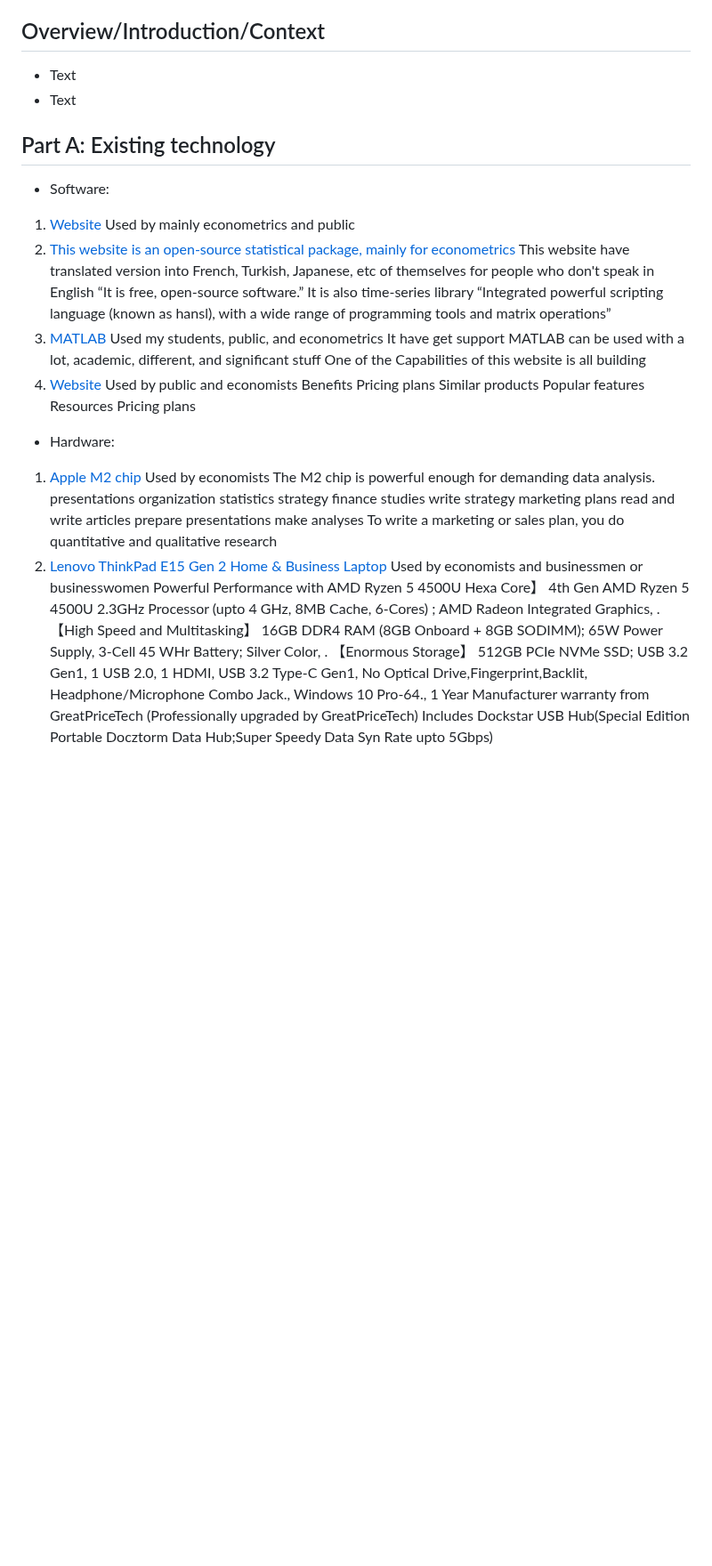
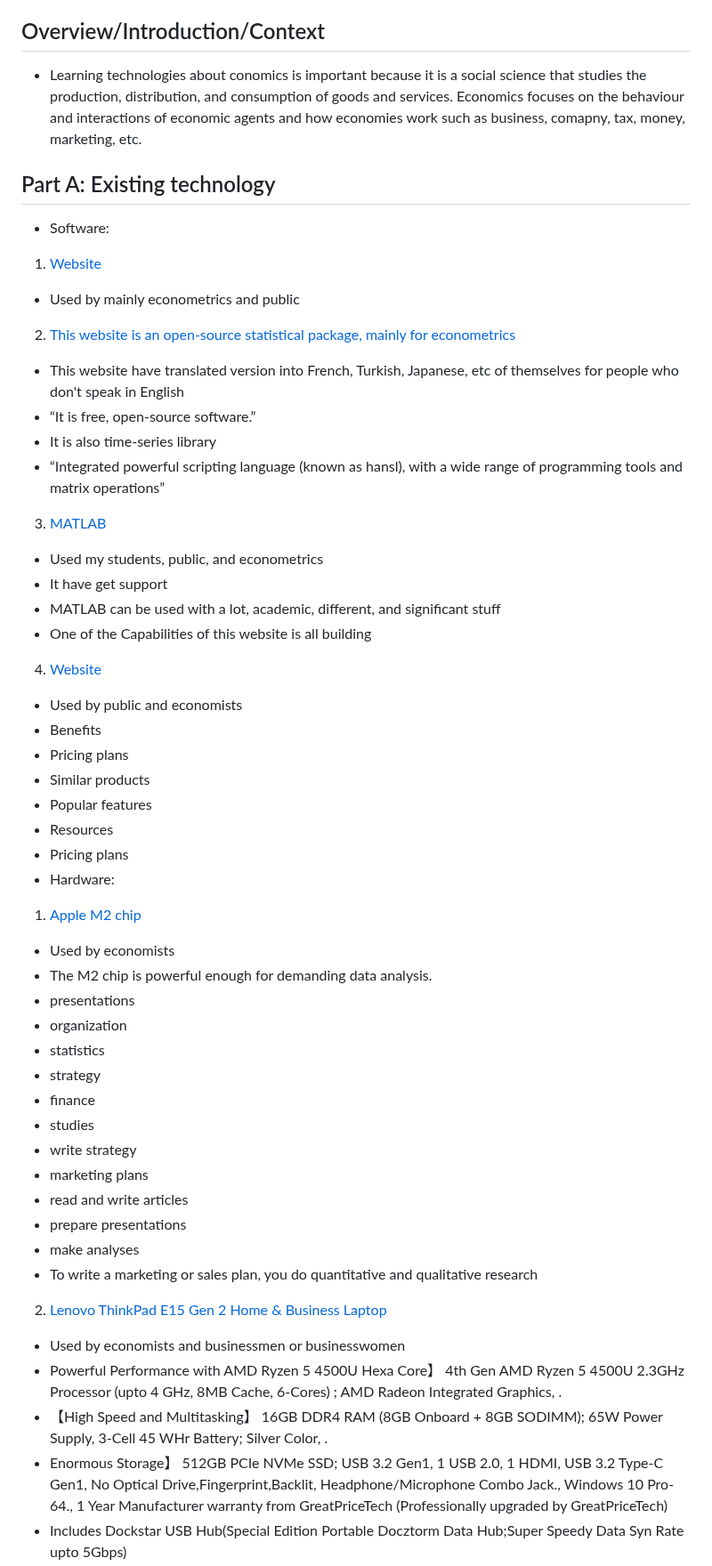
Before and after one commit to dildoran2195/sep10-freedom-project, a Markdown page: prep/content.md, the part around one of its changes. Shown at 89% size. GitHub-like rendering; blank space fills up the shorter version.

Commit message:
organized

```diff
--- a/prep/content.md
+++ b/prep/content.md
@@ -2,51 +2,50 @@
 Topic: Economics
 
 ## Overview/Introduction/Context
-* Text
-* Text
+*  Learning technologies about conomics is important because it is a social science that studies the production, distribution, and consumption of goods and services. Economics focuses on the behaviour and interactions of economic agents and how economies work such as business, comapny, tax, money, marketing, etc.
 
 ## Part A: Existing technology
 * Software:
 1) [Website](https://images.sftcdn.net/images/t_app-icon-m/p/93a14b7c-96d4-11e6-b980-00163ed833e7/1884510348/gretl-1884510348.png)
-Used by mainly econometrics and public
+*  Used by mainly econometrics and public
 2) [This website is an open-source statistical package, mainly for econometrics](https://gretl.sourceforge.net/)
-This website have translated version into French, Turkish, Japanese, etc of themselves for people who don't speak in English
-“It is free, open-source software.”
-It is also time-series library
-“Integrated powerful scripting language (known as hansl), with a wide range of programming tools and matrix operations”
+*   This website have translated version into French, Turkish, Japanese, etc of themselves for people who don't speak in English
+*   “It is free, open-source software.”
+*    It is also time-series library
+*   “Integrated powerful scripting language (known as hansl), with a wide range of programming tools and matrix operations”
 3) [MATLAB](https://upload.wikimedia.org/wikipedia/commons/2/21/Matlab_Logo.png)
-Used my students, public, and econometrics
-It have get support
-MATLAB can be used with a lot, academic, different, and significant stuff
-One of the Capabilities of this website is all building
+*   Used my students, public, and econometrics
+*   It have get support
+*   MATLAB can be used with a lot, academic, different, and significant stuff
+*   One of the Capabilities of this website is all building
 4) [Website](https://encrypted-tbn0.gstatic.com/images?q=tbn:ANd9GcRSU45FkTOfnSYMoF76emsspAXVJD9psJkFOg&usqp=CAU)
-Used by public and economists
-Benefits
-Pricing plans
-Similar products
-Popular features
-Resources
-Pricing plans
+*   Used by public and economists
+*   Benefits
+*   Pricing plans
+*   Similar products
+*   Popular features
+*   Resources
+*   Pricing plans
 * Hardware:
 1) [Apple M2 chip](https://encrypted-tbn0.gstatic.com/images?q=tbn:ANd9GcTa-IyectOULM1gbVwQHqXN7Q5QzveLXssz5lSkL7nQVA&s)
-Used by economists
-The M2 chip is powerful enough for demanding data analysis.
-presentations
-organization
-statistics
-strategy
-finance
-studies
-write strategy
-marketing plans
-read and write articles
-prepare presentations
-make analyses
-To write a marketing or sales plan, you do quantitative and qualitative research
+* Used by economists
+* The M2 chip is powerful enough for demanding data analysis.
+* presentations
+* organization
+* statistics
+* strategy
+* finance
+* studies
+* write strategy
+* marketing plans
+* read and write articles
+* prepare presentations
+* make analyses
+* To write a marketing or sales plan, you do quantitative and qualitative research
 2) [Lenovo ThinkPad E15 Gen 2 Home & Business Laptop](https://m.media-amazon.com/images/I/71hwpV5oXsL._AC_UF894,1000_QL80_.jpg)
-Used by economists and businessmen or businesswomen
-Powerful Performance with AMD Ryzen 5 4500U Hexa Core】 4th Gen AMD Ryzen 5 4500U 2.3GHz Processor (upto 4 GHz, 8MB Cache, 6-Cores) ; AMD Radeon Integrated Graphics, .
-【High Speed and Multitasking】 16GB DDR4 RAM (8GB Onboard + 8GB SODIMM); 65W Power Supply, 3-Cell 45 WHr Battery; Silver Color, .
-【Enormous Storage】 512GB PCIe NVMe SSD; USB 3.2 Gen1, 1 USB 2.0, 1 HDMI, USB 3.2 Type-C Gen1, No Optical Drive,Fingerprint,Backlit, Headphone/Microphone Combo Jack., Windows 10 Pro-64., 1 Year Manufacturer warranty from GreatPriceTech (Professionally upgraded by GreatPriceTech)
-Includes Dockstar USB Hub(Special Edition Portable Docztorm Data Hub;Super Speedy Data Syn Rate upto 5Gbps)
+* Used by economists and businessmen or businesswomen
+* Powerful Performance with AMD Ryzen 5 4500U Hexa Core】 4th Gen AMD Ryzen 5 4500U 2.3GHz Processor (upto 4 GHz, 8MB Cache, 6-Cores) ; AMD Radeon Integrated Graphics, .
+* 【High Speed and Multitasking】 16GB DDR4 RAM (8GB Onboard + 8GB SODIMM); 65W Power Supply, 3-Cell 45 WHr Battery; Silver Color, .
+* Enormous Storage】 512GB PCIe NVMe SSD; USB 3.2 Gen1, 1 USB 2.0, 1 HDMI, USB 3.2 Type-C Gen1, No Optical Drive,Fingerprint,Backlit, Headphone/Microphone Combo Jack., Windows 10 Pro-64., 1 Year Manufacturer warranty from GreatPriceTech (Professionally upgraded by GreatPriceTech)
+* Includes Dockstar USB Hub(Special Edition Portable Docztorm Data Hub;Super Speedy Data Syn Rate upto 5Gbps)
 2) [Acer Chromebook Spin 314 Convertible Laptop](https://m.media-amazon.com/images/I/51soQu6K+FL.jpg)
```
Also changed, not shown: other parts of prep/content.md (+10 -10 lines).
